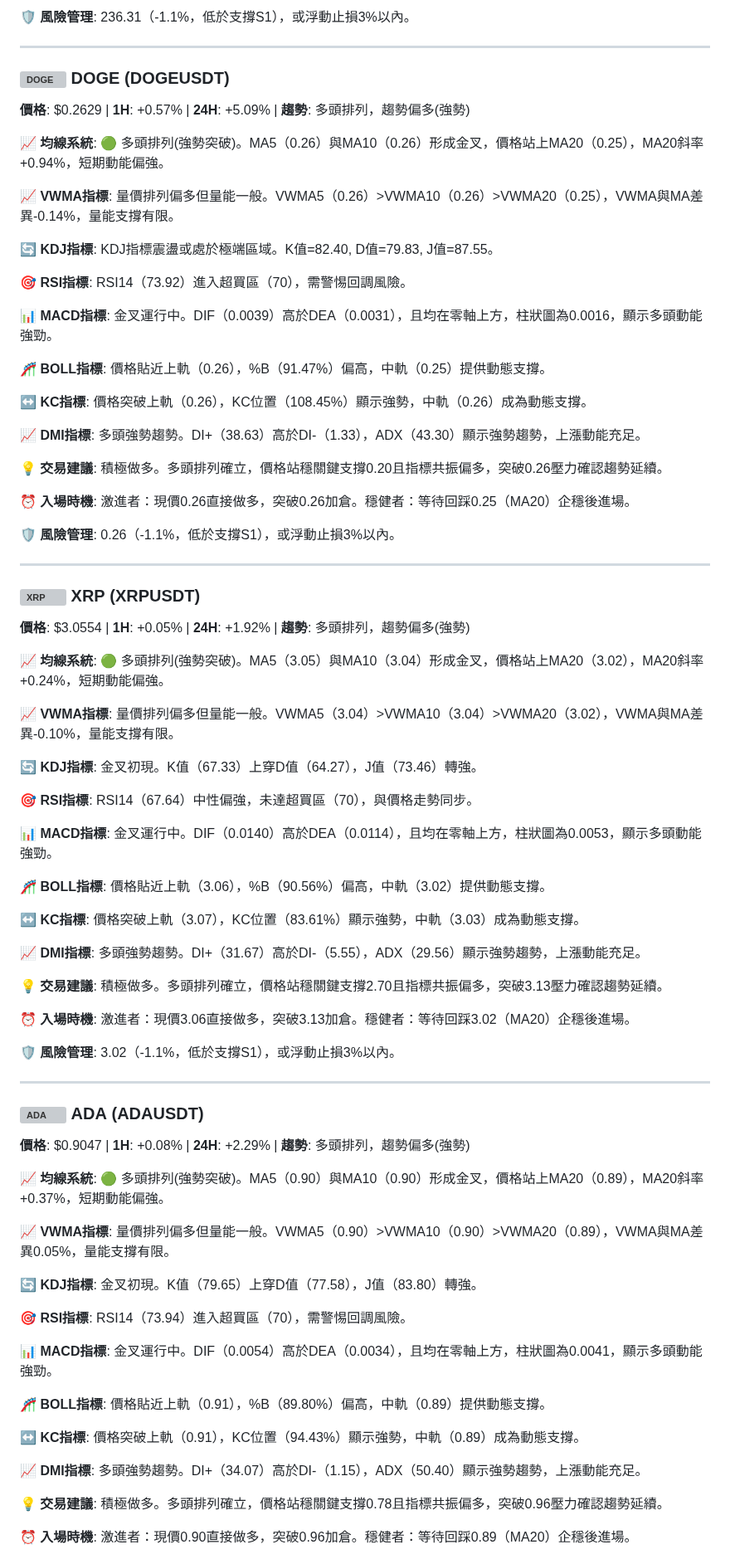
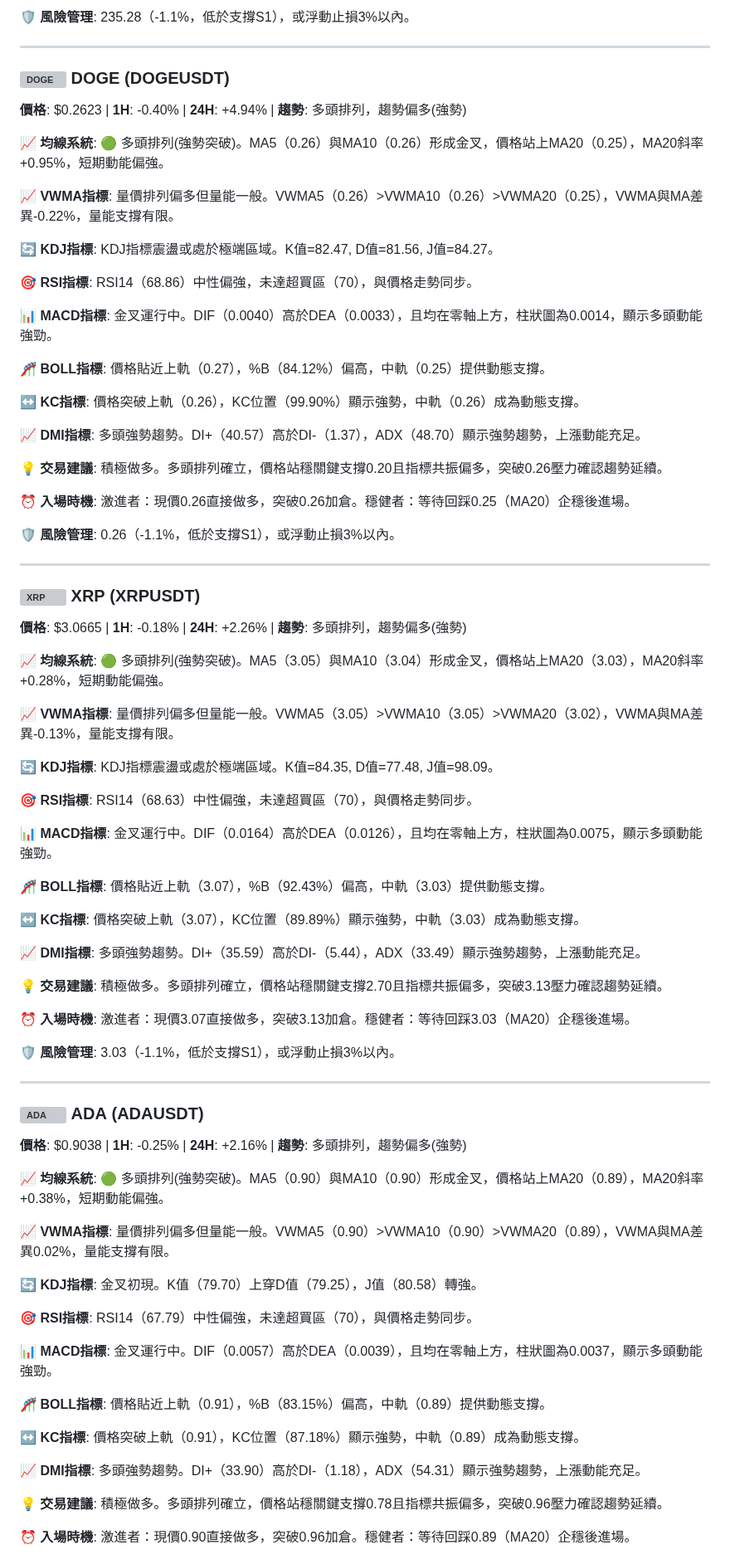
Before and after one commit to JacobHsu/py-binance-api, a Markdown page: README.md, the part around one of its changes. Shown at 83% size. Drawn GitHub-style; grey boxes are pictures that could not be loaded.

```diff
--- a/README.md
+++ b/README.md
@@ -103,27 +103,27 @@
 
-**🛡️ 風險管理**: 236.31（-1.1%，低於支撐S1），或浮動止損3%以內。
+**🛡️ 風險管理**: 235.28（-1.1%，低於支撐S1），或浮動止損3%以內。
 
 ---
 
 ### <img src="https://s3-symbol-logo.tradingview.com/crypto/XTVCDOGE--big.svg" width="16" height="16" alt="DOGE"> **DOGE** (DOGEUSDT)
 
-**價格**: $0.2629 | **1H**: +0.57% | **24H**: +5.09% | **趨勢**: 多頭排列，趨勢偏多(強勢)
+**價格**: $0.2623 | **1H**: -0.40% | **24H**: +4.94% | **趨勢**: 多頭排列，趨勢偏多(強勢)
 
-**📈 均線系統**: 🟢 多頭排列(強勢突破)。MA5（0.26）與MA10（0.26）形成金叉，價格站上MA20（0.25），MA20斜率+0.94%，短期動能偏強。
+**📈 均線系統**: 🟢 多頭排列(強勢突破)。MA5（0.26）與MA10（0.26）形成金叉，價格站上MA20（0.25），MA20斜率+0.95%，短期動能偏強。
 
-**📈 VWMA指標**: 量價排列偏多但量能一般。VWMA5（0.26）>VWMA10（0.26）>VWMA20（0.25），VWMA與MA差異-0.14%，量能支撐有限。
+**📈 VWMA指標**: 量價排列偏多但量能一般。VWMA5（0.26）>VWMA10（0.26）>VWMA20（0.25），VWMA與MA差異-0.22%，量能支撐有限。
 
-**🔄 KDJ指標**: KDJ指標震盪或處於極端區域。K值=82.40, D值=79.83, J值=87.55。
+**🔄 KDJ指標**: KDJ指標震盪或處於極端區域。K值=82.47, D值=81.56, J值=84.27。
 
-**🎯 RSI指標**: RSI14（73.92）進入超買區（70），需警惕回調風險。
+**🎯 RSI指標**: RSI14（68.86）中性偏強，未達超買區（70），與價格走勢同步。
 
-**📊 MACD指標**: 金叉運行中。DIF（0.0039）高於DEA（0.0031），且均在零軸上方，柱狀圖為0.0016，顯示多頭動能強勁。
+**📊 MACD指標**: 金叉運行中。DIF（0.0040）高於DEA（0.0033），且均在零軸上方，柱狀圖為0.0014，顯示多頭動能強勁。
 
-**🎢 BOLL指標**: 價格貼近上軌（0.26），%B（91.47%）偏高，中軌（0.25）提供動態支撐。
+**🎢 BOLL指標**: 價格貼近上軌（0.27），%B（84.12%）偏高，中軌（0.25）提供動態支撐。
 
-**↔️ KC指標**: 價格突破上軌（0.26），KC位置（108.45%）顯示強勢，中軌（0.26）成為動態支撐。
+**↔️ KC指標**: 價格突破上軌（0.26），KC位置（99.90%）顯示強勢，中軌（0.26）成為動態支撐。
 
-**📈 DMI指標**: 多頭強勢趨勢。DI+（38.63）高於DI-（1.33），ADX（43.30）顯示強勢趨勢，上漲動能充足。
+**📈 DMI指標**: 多頭強勢趨勢。DI+（40.57）高於DI-（1.37），ADX（48.70）顯示強勢趨勢，上漲動能充足。
 
 **💡 交易建議**: 積極做多。多頭排列確立，價格站穩關鍵支撐0.20且指標共振偏多，突破0.26壓力確認趨勢延續。
 
@@ -135,51 +135,51 @@
 
 ### <img src="https://s3-symbol-logo.tradingview.com/crypto/XTVCXRP--big.svg" width="16" height="16" alt="XRP"> **XRP** (XRPUSDT)
 
-**價格**: $3.0554 | **1H**: +0.05% | **24H**: +1.92% | **趨勢**: 多頭排列，趨勢偏多(強勢)
+**價格**: $3.0665 | **1H**: -0.18% | **24H**: +2.26% | **趨勢**: 多頭排列，趨勢偏多(強勢)
 
-**📈 均線系統**: 🟢 多頭排列(強勢突破)。MA5（3.05）與MA10（3.04）形成金叉，價格站上MA20（3.02），MA20斜率+0.24%，短期動能偏強。
+**📈 均線系統**: 🟢 多頭排列(強勢突破)。MA5（3.05）與MA10（3.04）形成金叉，價格站上MA20（3.03），MA20斜率+0.28%，短期動能偏強。
 
-**📈 VWMA指標**: 量價排列偏多但量能一般。VWMA5（3.04）>VWMA10（3.04）>VWMA20（3.02），VWMA與MA差異-0.10%，量能支撐有限。
+**📈 VWMA指標**: 量價排列偏多但量能一般。VWMA5（3.05）>VWMA10（3.05）>VWMA20（3.02），VWMA與MA差異-0.13%，量能支撐有限。
 
-**🔄 KDJ指標**: 金叉初現。K值（67.33）上穿D值（64.27），J值（73.46）轉強。
+**🔄 KDJ指標**: KDJ指標震盪或處於極端區域。K值=84.35, D值=77.48, J值=98.09。
 
-**🎯 RSI指標**: RSI14（67.64）中性偏強，未達超買區（70），與價格走勢同步。
+**🎯 RSI指標**: RSI14（68.63）中性偏強，未達超買區（70），與價格走勢同步。
 
-**📊 MACD指標**: 金叉運行中。DIF（0.0140）高於DEA（0.0114），且均在零軸上方，柱狀圖為0.0053，顯示多頭動能強勁。
+**📊 MACD指標**: 金叉運行中。DIF（0.0164）高於DEA（0.0126），且均在零軸上方，柱狀圖為0.0075，顯示多頭動能強勁。
 
-**🎢 BOLL指標**: 價格貼近上軌（3.06），%B（90.56%）偏高，中軌（3.02）提供動態支撐。
+**🎢 BOLL指標**: 價格貼近上軌（3.07），%B（92.43%）偏高，中軌（3.03）提供動態支撐。
 
-**↔️ KC指標**: 價格突破上軌（3.07），KC位置（83.61%）顯示強勢，中軌（3.03）成為動態支撐。
+**↔️ KC指標**: 價格突破上軌（3.07），KC位置（89.89%）顯示強勢，中軌（3.03）成為動態支撐。
 
-**📈 DMI指標**: 多頭強勢趨勢。DI+（31.67）高於DI-（5.55），ADX（29.56）顯示強勢趨勢，上漲動能充足。
+**📈 DMI指標**: 多頭強勢趨勢。DI+（35.59）高於DI-（5.44），ADX（33.49）顯示強勢趨勢，上漲動能充足。
 
 **💡 交易建議**: 積極做多。多頭排列確立，價格站穩關鍵支撐2.70且指標共振偏多，突破3.13壓力確認趨勢延續。
 
-**⏰ 入場時機**: 激進者：現價3.06直接做多，突破3.13加倉。穩健者：等待回踩3.02（MA20）企穩後進場。
+**⏰ 入場時機**: 激進者：現價3.07直接做多，突破3.13加倉。穩健者：等待回踩3.03（MA20）企穩後進場。
 
-**🛡️ 風險管理**: 3.02（-1.1%，低於支撐S1），或浮動止損3%以內。
+**🛡️ 風險管理**: 3.03（-1.1%，低於支撐S1），或浮動止損3%以內。
 
 ---
 
 ### <img src="https://s3-symbol-logo.tradingview.com/crypto/XTVCADA--big.svg" width="16" height="16" alt="ADA"> **ADA** (ADAUSDT)
 
-**價格**: $0.9047 | **1H**: +0.08% | **24H**: +2.29% | **趨勢**: 多頭排列，趨勢偏多(強勢)
+**價格**: $0.9038 | **1H**: -0.25% | **24H**: +2.16% | **趨勢**: 多頭排列，趨勢偏多(強勢)
 
-**📈 均線系統**: 🟢 多頭排列(強勢突破)。MA5（0.90）與MA10（0.90）形成金叉，價格站上MA20（0.89），MA20斜率+0.37%，短期動能偏強。
+**📈 均線系統**: 🟢 多頭排列(強勢突破)。MA5（0.90）與MA10（0.90）形成金叉，價格站上MA20（0.89），MA20斜率+0.38%，短期動能偏強。
 
-**📈 VWMA指標**: 量價排列偏多但量能一般。VWMA5（0.90）>VWMA10（0.90）>VWMA20（0.89），VWMA與MA差異0.05%，量能支撐有限。
+**📈 VWMA指標**: 量價排列偏多但量能一般。VWMA5（0.90）>VWMA10（0.90）>VWMA20（0.89），VWMA與MA差異0.02%，量能支撐有限。
 
-**🔄 KDJ指標**: 金叉初現。K值（79.65）上穿D值（77.58），J值（83.80）轉強。
+**🔄 KDJ指標**: 金叉初現。K值（79.70）上穿D值（79.25），J值（80.58）轉強。
 
-**🎯 RSI指標**: RSI14（73.94）進入超買區（70），需警惕回調風險。
+**🎯 RSI指標**: RSI14（67.79）中性偏強，未達超買區（70），與價格走勢同步。
 
-**📊 MACD指標**: 金叉運行中。DIF（0.0054）高於DEA（0.0034），且均在零軸上方，柱狀圖為0.0041，顯示多頭動能強勁。
+**📊 MACD指標**: 金叉運行中。DIF（0.0057）高於DEA（0.0039），且均在零軸上方，柱狀圖為0.0037，顯示多頭動能強勁。
 
-**🎢 BOLL指標**: 價格貼近上軌（0.91），%B（89.80%）偏高，中軌（0.89）提供動態支撐。
+**🎢 BOLL指標**: 價格貼近上軌（0.91），%B（83.15%）偏高，中軌（0.89）提供動態支撐。
 
-**↔️ KC指標**: 價格突破上軌（0.91），KC位置（94.43%）顯示強勢，中軌（0.89）成為動態支撐。
+**↔️ KC指標**: 價格突破上軌（0.91），KC位置（87.18%）顯示強勢，中軌（0.89）成為動態支撐。
 
-**📈 DMI指標**: 多頭強勢趨勢。DI+（34.07）高於DI-（1.15），ADX（50.40）顯示強勢趨勢，上漲動能充足。
+**📈 DMI指標**: 多頭強勢趨勢。DI+（33.90）高於DI-（1.18），ADX（54.31）顯示強勢趨勢，上漲動能充足。
 
 **💡 交易建議**: 積極做多。多頭排列確立，價格站穩關鍵支撐0.78且指標共振偏多，突破0.96壓力確認趨勢延續。
 
```
Also changed, not shown: other parts of README.md (+47 -47 lines).
